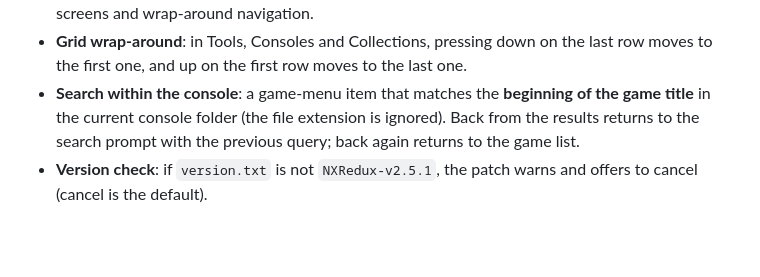
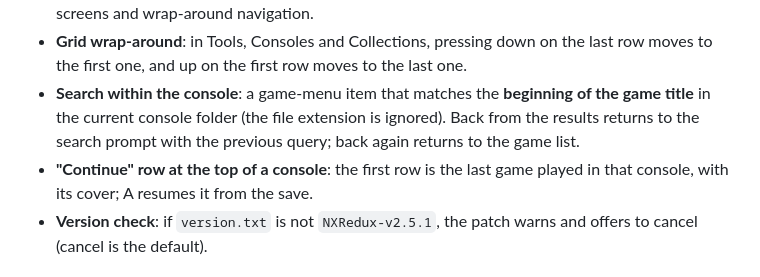
Before and after one commit to byMr712/NXPatch-TrimuiBrickPro, a Markdown page: README.en.md, the part around the change. GitHub-like rendering; blank space fills up the shorter version.

Commit message:
feat: add a Continue row for the last game in each console

```diff
--- a/README.en.md
+++ b/README.en.md
@@ -22,6 +22,7 @@ A patch for **NX Redux (NextUI) on the TrimUI Brick Pro** that translates the in
 - **Dedicated patcher menu** with a description of the selected item, black "Install / Remove / Exit" screens and wrap-around navigation.
 - **Grid wrap-around**: in Tools, Consoles and Collections, pressing down on the last row moves to the first one, and up on the first row moves to the last one.
 - **Search within the console**: a game-menu item that matches the **beginning of the game title** in the current console folder (the file extension is ignored). Back from the results returns to the search prompt with the previous query; back again returns to the game list.
+- **"Continue" row at the top of a console**: the first row is the last game played in that console, with its cover; A resumes it from the save.
 - **Version check**: if `version.txt` is not `NXRedux-v2.5.1`, the patch warns and offers to cancel (cancel is the default).
 
 ## Compatibility
```
Also changed, not shown: README.md (+1 -0 lines), docs/continue_row.md (added, +69 -0 lines), images/continue-row.png (added), 2 other files.
